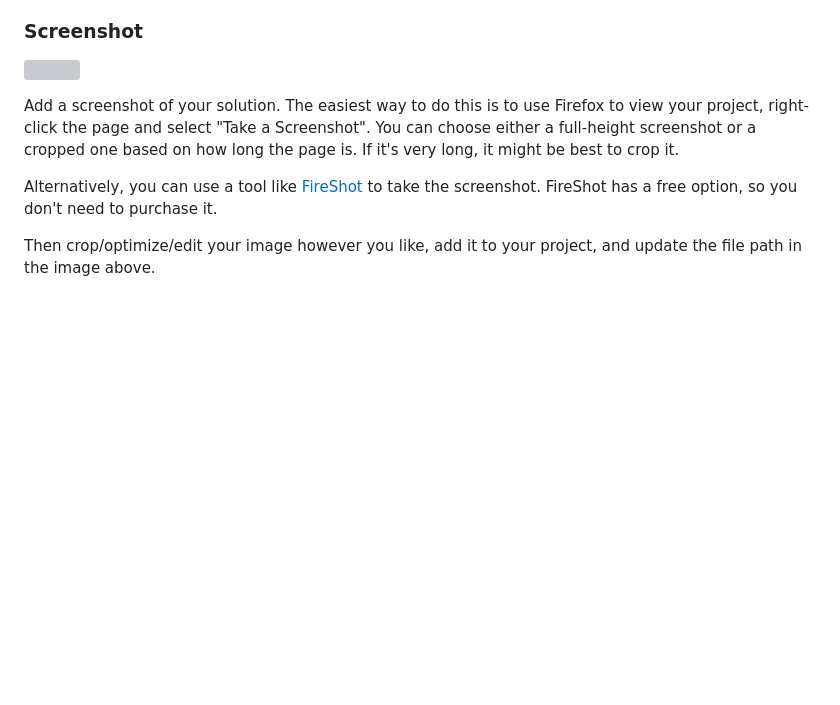
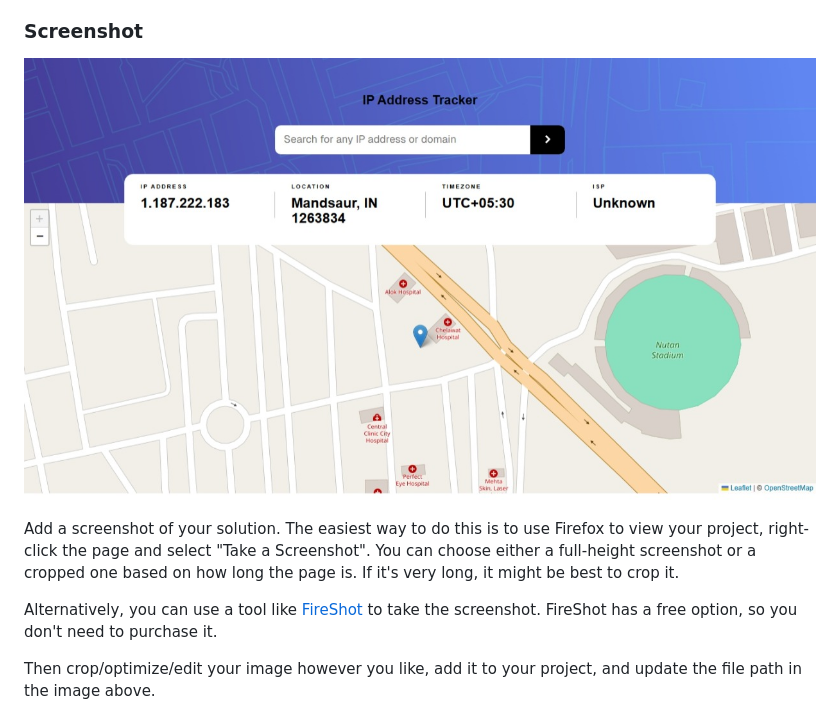
Before and after one commit to singh-ut/FEMC_IP-Address-Tracker, a Markdown page: README.md, the part around the change. Rendered like a GitHub page; blank space fills up the shorter version; grey boxes are pictures that could not be loaded.

Commit message:
updated screenshot file path

```diff
--- a/README.md
+++ b/README.md
@@ -31,7 +31,7 @@ Users should be able to:
 
 ### Screenshot
 
-![](./design/screenshot/)
+![](./design/screenshot/desktop-screenshot.jpeg)
 
 Add a screenshot of your solution. The easiest way to do this is to use Firefox to view your project, right-click the page and select "Take a Screenshot". You can choose either a full-height screenshot or a cropped one based on how long the page is. If it's very long, it might be best to crop it.
 
```
